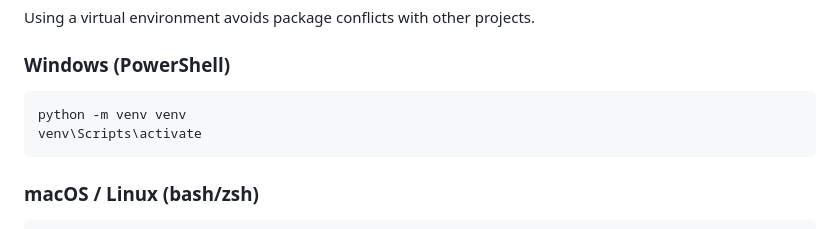
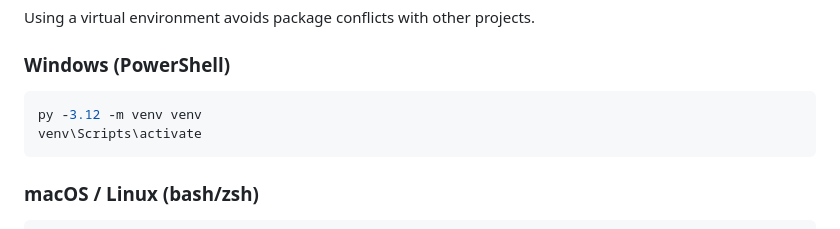
Before and after one commit to kraryal/construction_new, a Markdown page: INSTRUCTIONS_clean.md, the part around the change. Drawn GitHub-style.

Commit message:
Update Python command for virtual environment creation

````diff
--- a/INSTRUCTIONS_clean.md
+++ b/INSTRUCTIONS_clean.md
@@ -46,7 +46,7 @@ Using a virtual environment avoids package conflicts with other projects.
 ### Windows (PowerShell)
 
 ```powershell
-python -m venv venv
+py -3.12 -m venv venv
 venv\Scripts\activate
 ```
 
````
